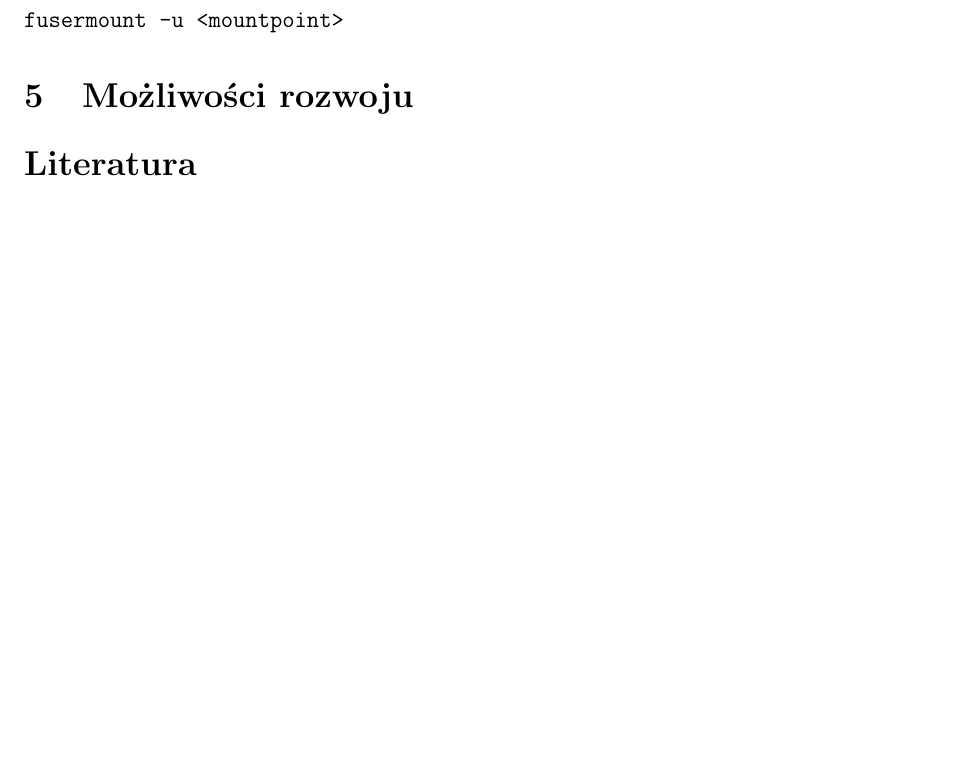
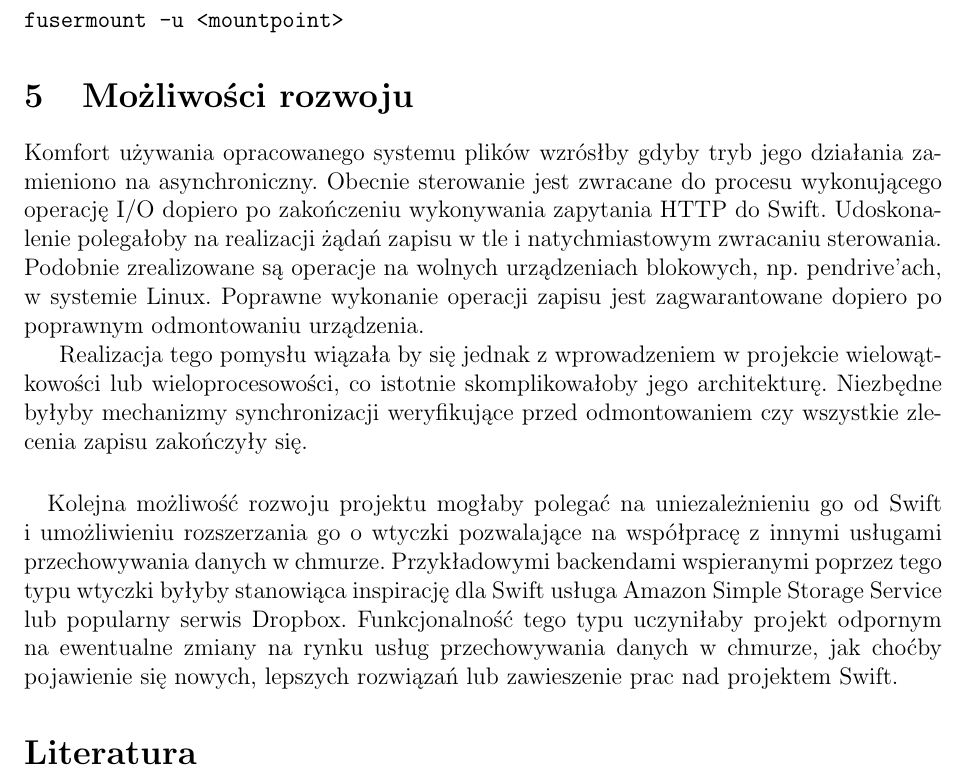
Before and after one commit to jkotur/mini-at-eiti-rso, a LaTeX document (doc/architektura/architektura.tex): part of page 6 of 6, cut so that both start at the same text, the shorter picture padded with empty space. Compiled offline with pdfLaTeX.

Commit message:
Możliwy rozwój: wiele backendów, operacje async

```diff
--- a/doc/architektura/architektura.tex
+++ b/doc/architektura/architektura.tex
@@ -224,6 +224,31 @@ fusermount -u <mountpoint>
 
 \section{Możliwości rozwoju}
 
+Komfort używania opracowanego systemu plików wzrósłby gdyby tryb jego działania
+zamieniono na asynchroniczny. Obecnie sterowanie jest zwracane do procesu
+wykonującego operację I/O dopiero po zakończeniu wykonywania zapytania HTTP do
+Swift. Udoskonalenie polegałoby na realizacji żądań zapisu w~tle
+i~natychmiastowym zwracaniu sterowania. Podobnie zrealizowane są operacje na
+wolnych urządzeniach blokowych, np. pendrive'ach, w~systemie Linux. Poprawne
+wykonanie operacji zapisu jest zagwarantowane dopiero po poprawnym odmontowaniu
+urządzenia.
+
+Realizacja tego pomysłu wiązała by się jednak z~wprowadzeniem w~projekcie
+wielowątkowości lub wieloprocesowości, co istotnie skomplikowałoby jego
+architekturę. Niezbędne byłyby mechanizmy synchronizacji weryfikujące przed
+odmontowaniem czy wszystkie zlecenia zapisu zakończyły się.
+
+\paragraph{}
+
+Kolejna możliwość rozwoju projektu mogłaby polegać na uniezależnieniu go od
+Swift i~umożliwieniu rozszerzania go o~wtyczki pozwalające na współpracę
+z~innymi usługami przechowywania danych w~chmurze. Przykładowymi backendami
+wspieranymi poprzez tego typu wtyczki byłyby stanowiąca inspirację dla Swift
+usługa Amazon Simple Storage Service lub popularny serwis Dropbox.
+Funkcjonalność tego typu uczyniłaby projekt odpornym na ewentualne zmiany na
+rynku usług przechowywania danych w~chmurze, jak choćby pojawienie się nowych,
+lepszych rozwiązań lub zawieszenie prac nad projektem Swift.
+
 \bibliographystyle{../plplainurl}
 \bibliography{../bibliografia}
 
```
